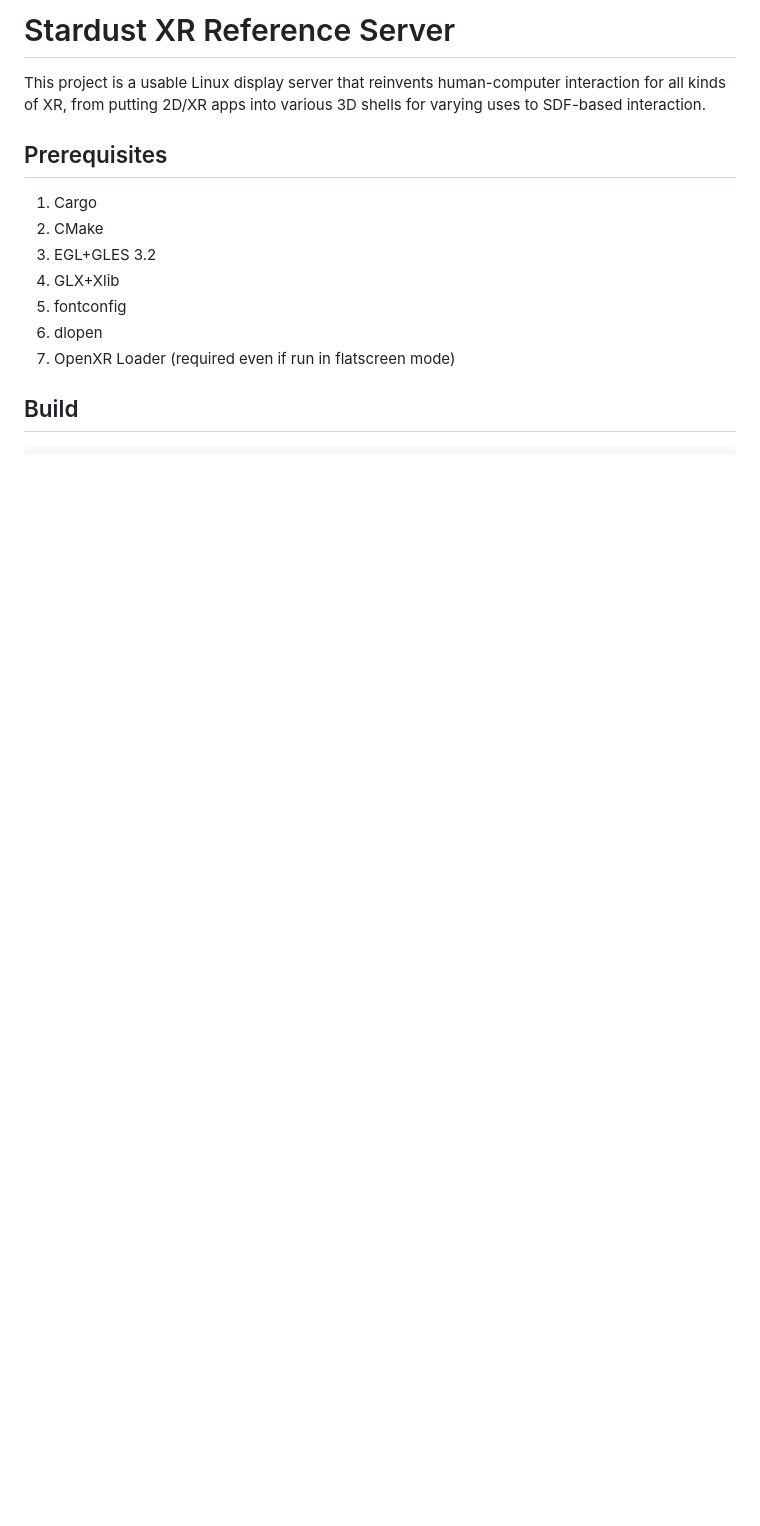
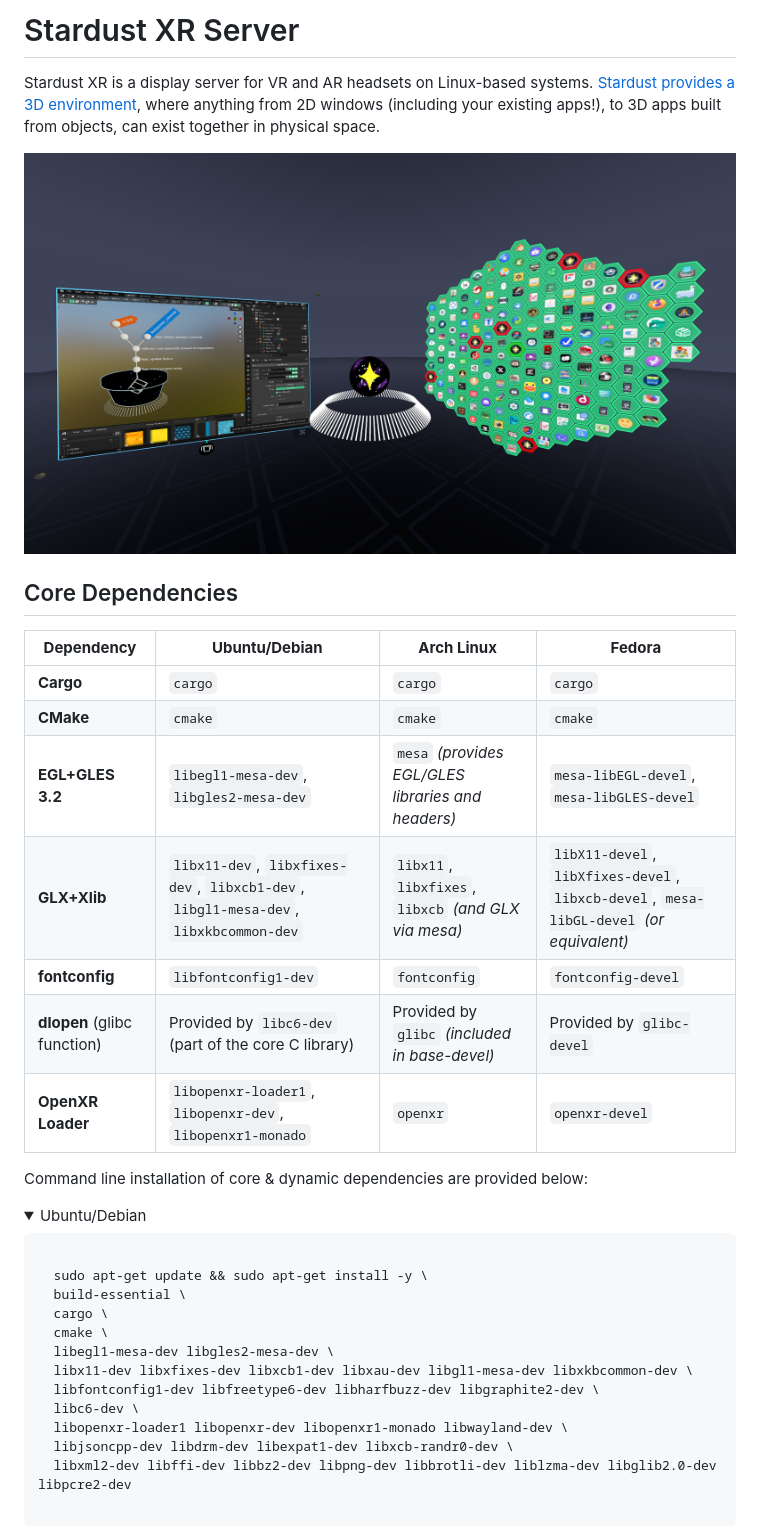
Before and after one commit to StardustXR/server, a Markdown page: README.md, the part around one of its changes. GitHub-like rendering; pictures changed too: img/workflow.png (added); folded sections open; blank space fills up the shorter version.

```diff
--- a/README.md
+++ b/README.md
@@ -1,14 +1,35 @@
-# Stardust XR Reference Server
+# Stardust XR Server
 
-This project is a usable Linux display server that reinvents human-computer interaction for all kinds of XR, from putting 2D/XR apps into various 3D shells for varying uses to SDF-based interaction.
+Stardust XR is a display server for VR and AR headsets on Linux-based systems. [Stardust provides a 3D environment](https://www.youtube.com/watch?v=v2WblwbaLaA), where anything from 2D windows (including your existing apps!), to 3D apps built from objects, can exist together in physical space.
 
-## Prerequisites
-1. Cargo
-2. CMake
-3. EGL+GLES 3.2
-4. GLX+Xlib
-5. fontconfig
-6. dlopen
-7. OpenXR Loader (required even if run in flatscreen mode)
+![workflow](/img/workflow.png)
 
-## Build
+## Core Dependencies
+| **Dependency**              | **Ubuntu/Debian**                                                                               | **Arch Linux**                                    | **Fedora**                                                  |
+|-----------------------------|-------------------------------------------------------------------------------------------------|---------------------------------------------------|-------------------------------------------------------------|
+| **Cargo**                   | `cargo`                                                                                       | `cargo` | `cargo` |
+| **CMake**                   | `cmake`                                                                                       | `cmake`                                           | `cmake`                                                     |
+| **EGL+GLES 3.2**            | `libegl1-mesa-dev`, `libgles2-mesa-dev`                                                         | `mesa` *(provides EGL/GLES libraries and headers)* | `mesa-libEGL-devel`, `mesa-libGLES-devel`                     |
+| **GLX+Xlib**                | `libx11-dev`, `libxfixes-dev`, `libxcb1-dev`, `libgl1-mesa-dev`, `libxkbcommon-dev`              | `libx11`, `libxfixes`, `libxcb` *(and GLX via mesa)*| `libX11-devel`, `libXfixes-devel`, `libxcb-devel`, `mesa-libGL-devel` *(or equivalent)* |
+| **fontconfig**              | `libfontconfig1-dev`                                                                            | `fontconfig`                                      | `fontconfig-devel`                                          |
+| **dlopen** (glibc function) | Provided by `libc6-dev` (part of the core C library)                                            | Provided by `glibc` *(included in base-devel)*    | Provided by `glibc-devel`                                     |
+| **OpenXR Loader**           | `libopenxr-loader1`, `libopenxr-dev`, `libopenxr1-monado`                                       | `openxr`                                          | `openxr-devel`                                              |
+
+Command line installation of core & dynamic dependencies are provided below:
+<details>
+<summary>Ubuntu/Debian</summary>
+  <pre><code class="language-bash">
+  sudo apt-get update && sudo apt-get install -y \
+  build-essential \
+  cargo \
+  cmake \
+  libegl1-mesa-dev libgles2-mesa-dev \
+  libx11-dev libxfixes-dev libxcb1-dev libxau-dev libgl1-mesa-dev libxkbcommon-dev \
+  libfontconfig1-dev libfreetype6-dev libharfbuzz-dev libgraphite2-dev \
+  libc6-dev \
+  libopenxr-loader1 libopenxr-dev libopenxr1-monado libwayland-dev \
+  libjsoncpp-dev libdrm-dev libexpat1-dev libxcb-randr0-dev \
+  libxml2-dev libffi-dev libbz2-dev libpng-dev libbrotli-dev liblzma-dev libglib2.0-dev libpcre2-dev
+  </code></pre>
+</details>
+
```
Also changed, not shown: other parts of README.md (+109 -51 lines), img/flatscreen_1.png (deleted), img/flatscreen_2.png (deleted), img/flatscreen_3.png (deleted), img/xr_mode_windowed_blank.png (deleted), 1 other file.
